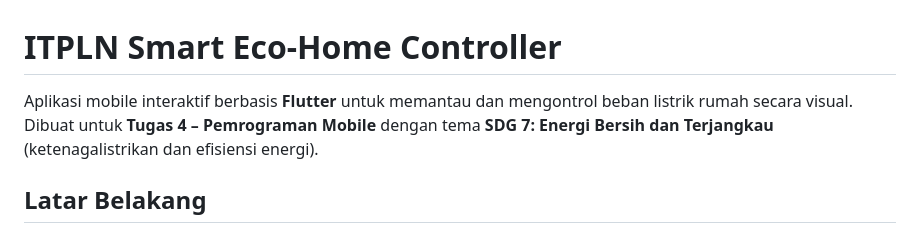
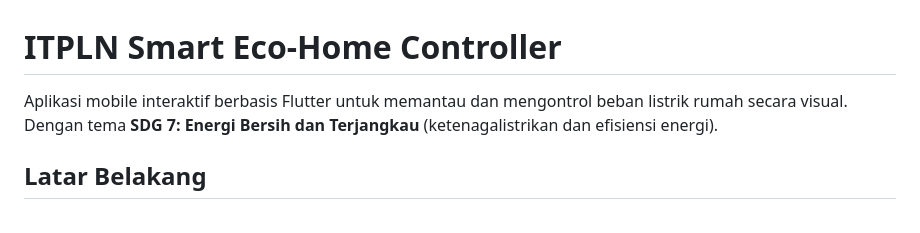
Before and after one commit to Salwa1804/itpln-smart-eco-home, a Markdown page: README.md, the part around the change. Rendered like a GitHub page.

Commit message:
Update README with project details and features

```diff
--- a/README.md
+++ b/README.md
@@ -1,5 +1,5 @@
 # ITPLN Smart Eco-Home Controller
-Aplikasi mobile interaktif berbasis **Flutter** untuk memantau dan mengontrol beban listrik rumah secara visual. Dibuat untuk **Tugas 4 – Pemrograman Mobile** dengan tema **SDG 7: Energi Bersih dan Terjangkau** (ketenagalistrikan dan efisiensi energi).
+Aplikasi mobile interaktif berbasis Flutter untuk memantau dan mengontrol beban listrik rumah secara visual. Dengan tema **SDG 7: Energi Bersih dan Terjangkau** (ketenagalistrikan dan efisiensi energi).
 
 ## Latar Belakang
 Pemakaian listrik rumah tangga yang tidak terkontrol menyebabkan pemborosan energi, tagihan membengkak, dan emisi karbon lebih tinggi. SDG 7 menargetkan energi yang bersih, terjangkau, dan berkelanjutan, termasuk peningkatan efisiensi energi. Aplikasi ini mensimulasikan pengendali listrik rumah pintar (smart home) agar pengguna dapat melihat dampak tiap perangkat terhadap total daya, biaya, dan emisi, lalu mengaturnya hanya dengan gestur sentuhan.
```
